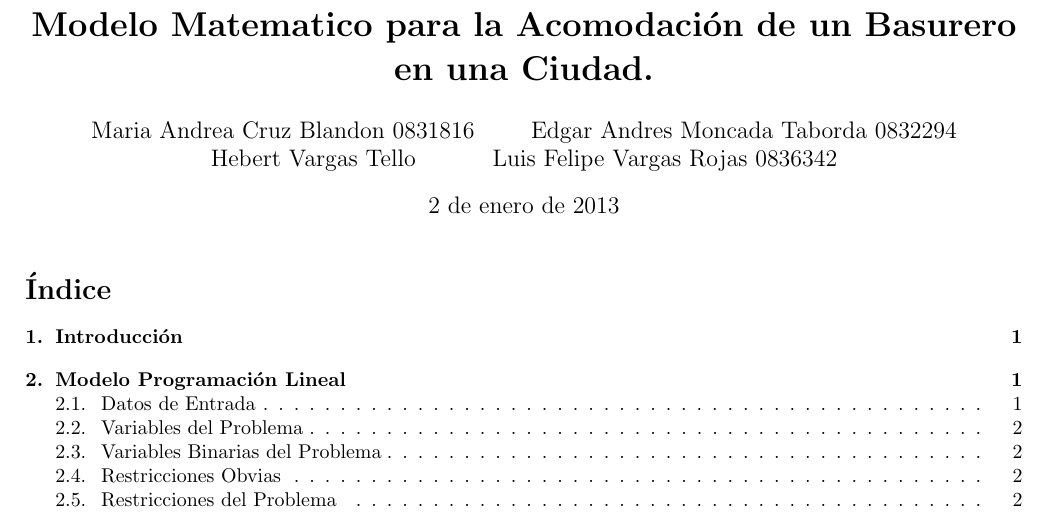
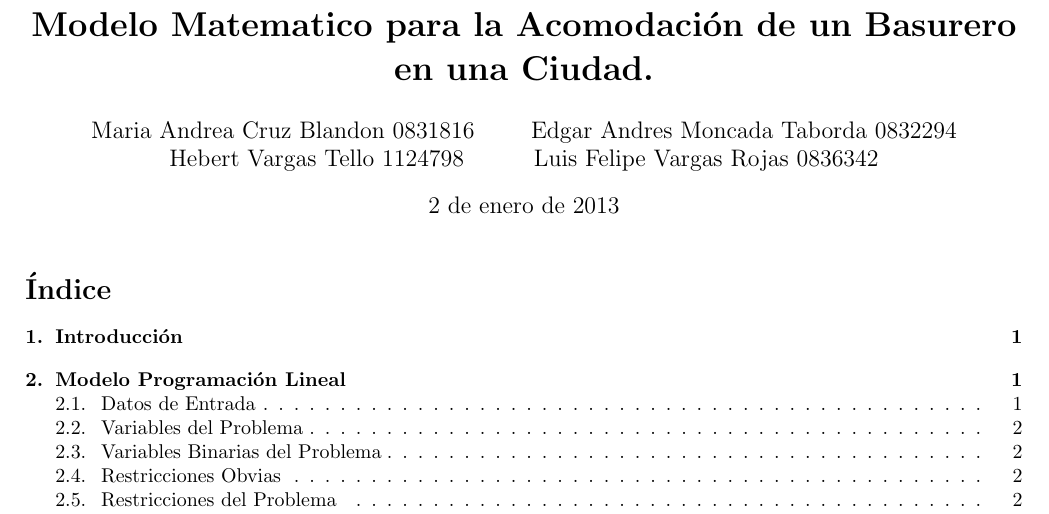
Before and after one commit to themonki/proyectoOptimizacion2012, a LaTeX document (informe/modeloOptimizacion.tex): part of page 1 of 4, cut so that both start at the same text. Compiled offline with pdfLaTeX.

Commit message:
code hebert

```diff
--- a/informe/modeloOptimizacion.tex
+++ b/informe/modeloOptimizacion.tex
@@ -65,7 +65,7 @@
 
 \title{ \textbf{Modelo Matematico para la Acomodación de un Basurero en una Ciudad.}}
 
-\author{Maria Andrea Cruz Blandon 0831816 \and Edgar Andres Moncada  Taborda 0832294 \and Hebert Vargas Tello \and Luis Felipe Vargas Rojas 0836342  }
+\author{Maria Andrea Cruz Blandon 0831816 \and Edgar Andres Moncada  Taborda 0832294 \and Hebert Vargas Tello 1124798 \and Luis Felipe Vargas Rojas 0836342  }
 
 \date{\today}
 
```
Also changed, not shown: informe/modeloOptimizacion.pdf.
